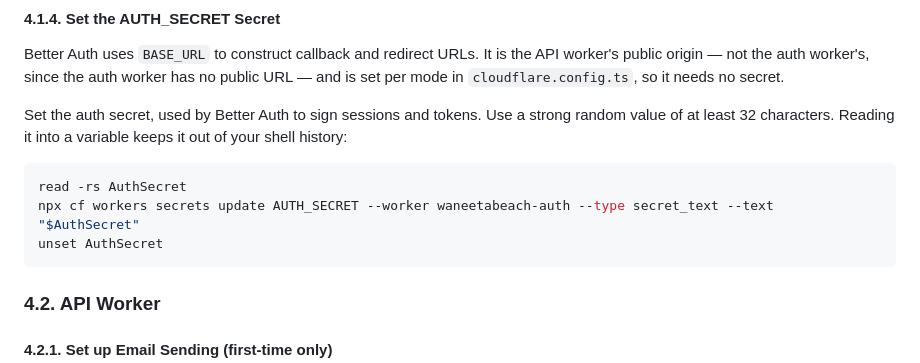
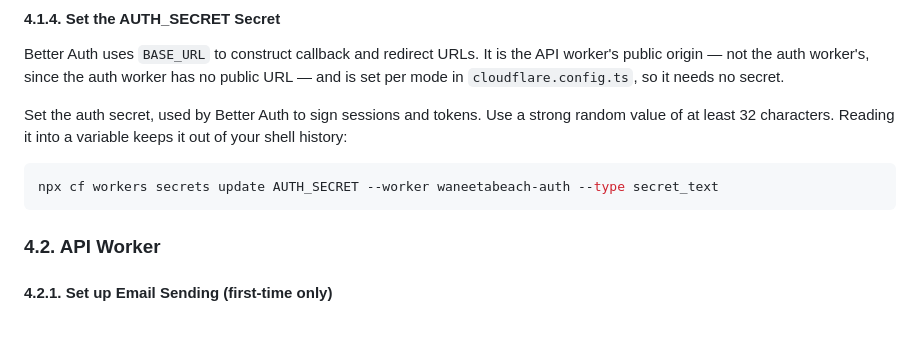
Before and after one commit to tforster/www.waneetabeach.ca, a Markdown page: docs/how-to-guides/deploy-workers.md, the part around the change. Rendered like a GitHub page; blank space fills up the shorter version.

Commit message:
Revise auth secret setup instructions
Updated instructions for setting the auth secret for Better Auth.

Co-authored-by: Copilot Autofix powered by AI <175728472+Copilot@users.noreply.github.com>

````diff
--- a/docs/how-to-guides/deploy-workers.md
+++ b/docs/how-to-guides/deploy-workers.md
@@ -173,9 +173,7 @@ Better Auth uses `BASE_URL` to construct callback and redirect URLs. It is the A
 Set the auth secret, used by Better Auth to sign sessions and tokens. Use a strong random value of at least 32 characters. Reading it into a variable keeps it out of your shell history:
 
 ```bash
-read -rs AuthSecret
-npx cf workers secrets update AUTH_SECRET --worker waneetabeach-auth --type secret_text --text "$AuthSecret"
-unset AuthSecret
+npx cf workers secrets update AUTH_SECRET --worker waneetabeach-auth --type secret_text
 ```
 
 
````
